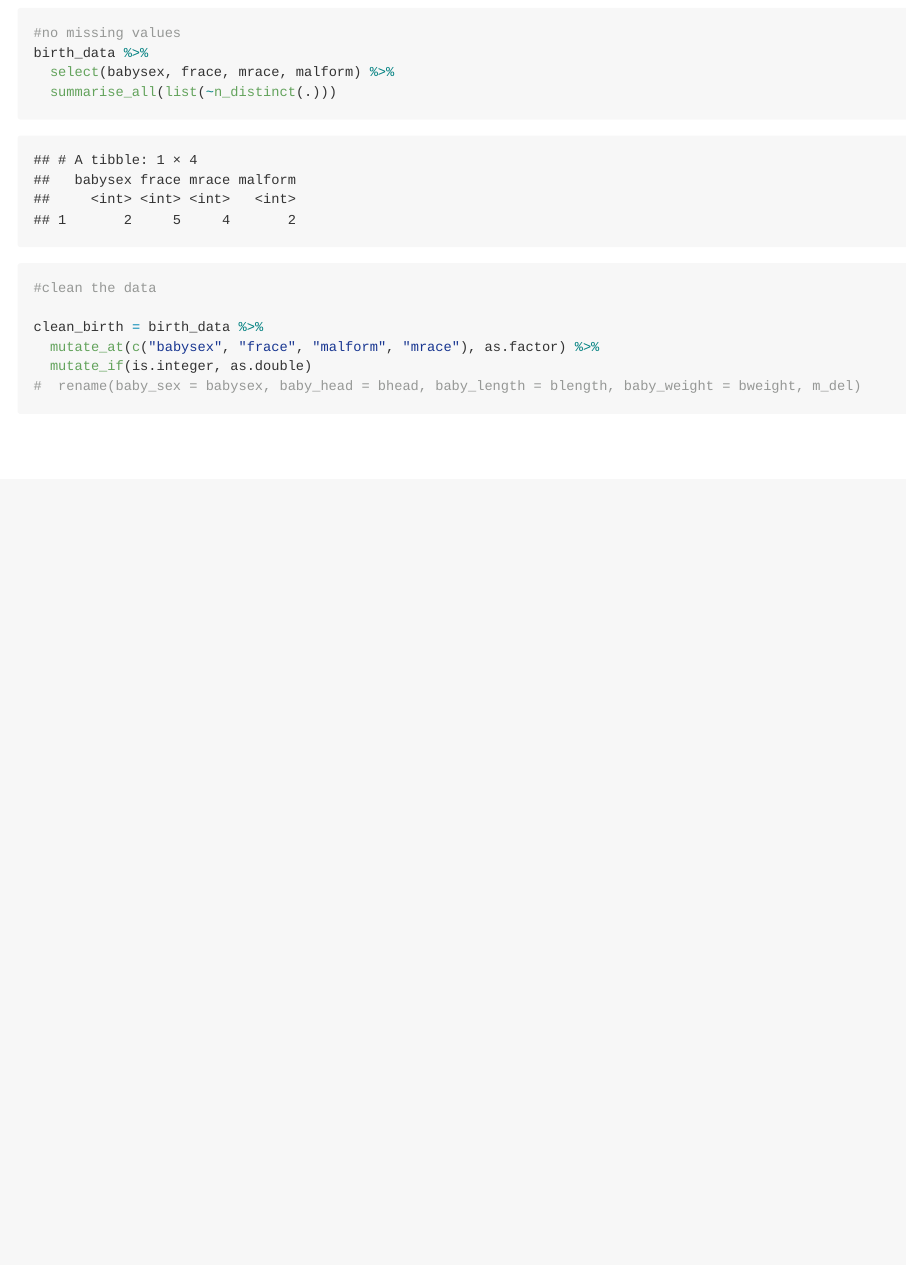
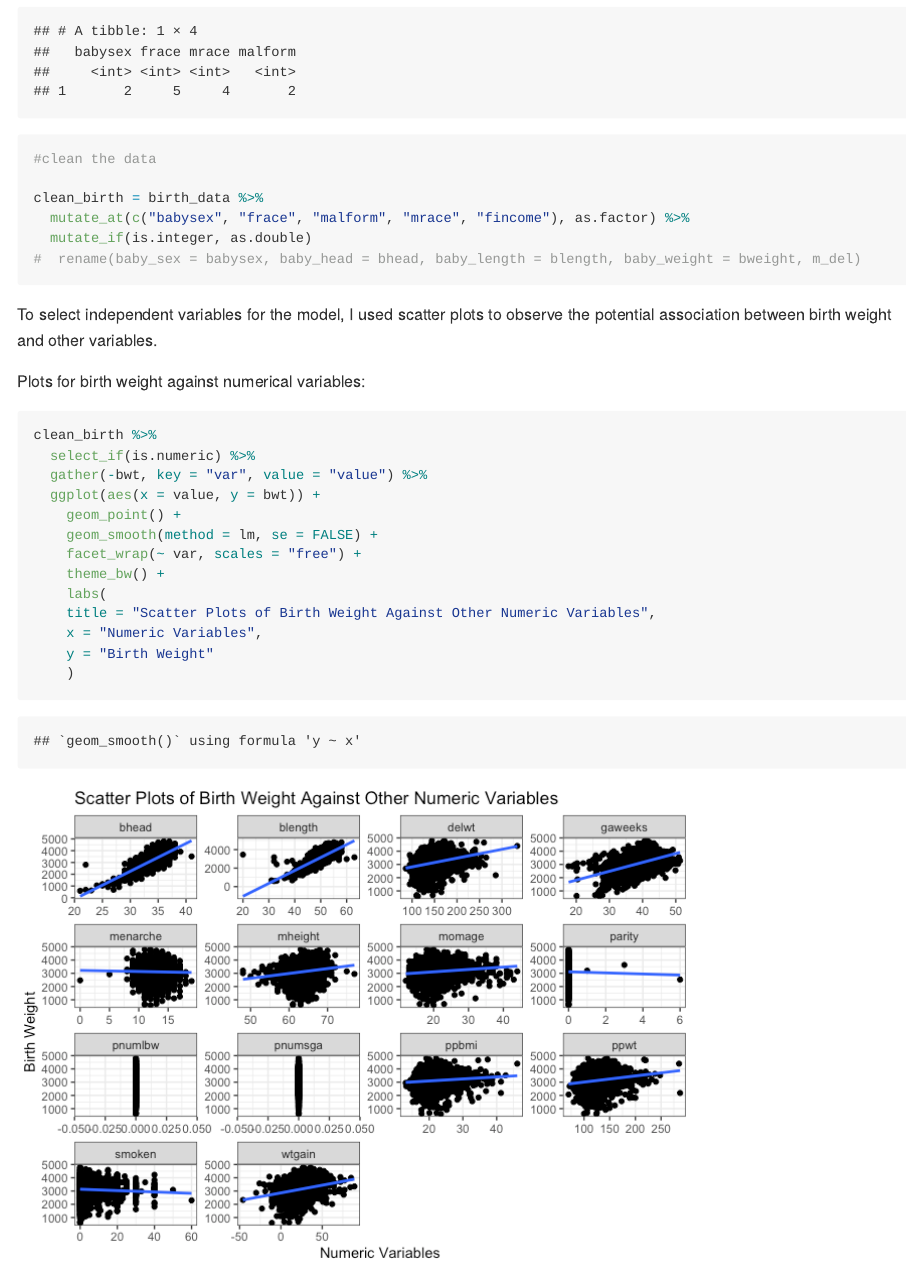
Before and after one commit to PeilinZhou1113/p8105_hw6_pz2281, an R Markdown document (p8105_hw6_pz2281.Rmd): the page in a window 1100 px wide, from 780 px down before the commit and from 950 px down after it. The pictures show the output file p8105_hw6_pz2281.md that the author committed with the source, drawn offline in the style of GitHub.

Commit message:
Scatter plots of birth weight against numric variables using select_if(), gather() and geom_point()

````diff
--- a/p8105_hw6_pz2281.Rmd
+++ b/p8105_hw6_pz2281.Rmd
@@ -33,8 +35,27 @@ birth_data %>%
 #clean the data
 
 clean_birth = birth_data %>%
-  mutate_at(c("babysex", "frace", "malform", "mrace"), as.factor) %>%
+  mutate_at(c("babysex", "frace", "malform", "mrace", "fincome"), as.factor) %>%
   mutate_if(is.integer, as.double)
 #  rename(baby_sex = babysex, baby_head = bhead, baby_length = blength, baby_weight = bweight, m_del)
 
 ```
+
+To select independent variables for the model, I used scatter plots to observe the potential association between birth weight and other variables.
+
+Plots for birth weight against numerical variables:
+```{r}
+clean_birth %>%
+  select_if(is.numeric) %>%
+  gather(-bwt, key = "var", value = "value") %>%
+  ggplot(aes(x = value, y = bwt)) +
+    geom_point() +
+    geom_smooth(method = lm, se = FALSE) +
+    facet_wrap(~ var, scales = "free") +
+    theme_bw() +
+    labs(
+    title = "Scatter Plots of Birth Weight Against Other Numeric Variables",
+    x = "Numeric Variables",
+    y = "Birth Weight"
+    )
+```
````
Also changed, not shown: p8105_hw6_pz2281.md, p8105_hw6_pz2281_files/figure-gfm/unnamed-chunk-4-1.png (added), p8105_hw6_pz2281.Rmd (2 more changed lines).
